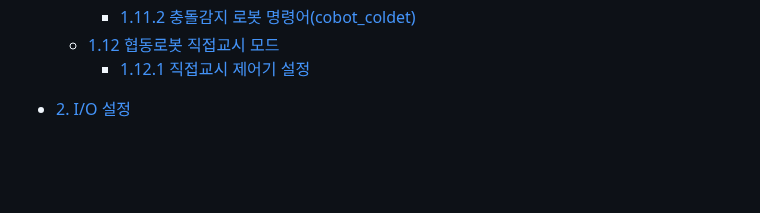
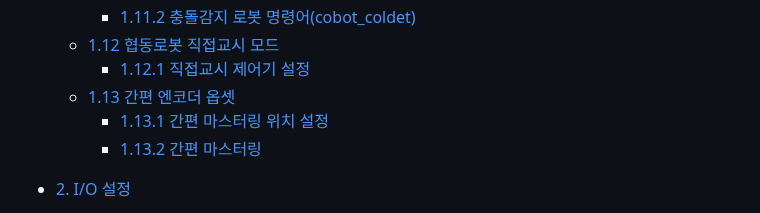
Before and after one commit to hyundai-robotics/doc-cobot-operation, a Markdown page: SUMMARY.md, the part around the change. Drawn GitHub-style; blank space fills up the shorter version.

Commit message:
간편 엔코더 옵셋(2차 엔코더 기반 마스터링) 초안 작성

```diff
--- a/SUMMARY.md
+++ b/SUMMARY.md
@@ -47,6 +47,9 @@
     * [1.11.2 충돌감지 로봇 명령어(cobot_coldet)](1-cobot-safety-function/1-11-cobot-collision-detection-mode/2-cobot-collision-detection-roblang.md)
   * [1.12 협동로봇 직접교시 모드](1-cobot-safety-function/1-11-cobot-direct-teaching-mode/README.md)
     * [1.12.1 직접교시 제어기 설정](1-cobot-safety-function/1-11-cobot-direct-teaching-mode/1-cobot-direct-teaching-setup.md)
+  * [1.13 간편 엔코더 옵셋](1-cobot-safety-function/1-13-simple-encoder-offset/README.md)
+    * [1.13.1 간편 마스터링 위치 설정](1-cobot-safety-function/1-13-simple-encoder-offset/1-update-mastering-position.md)
+    * [1.13.2 간편 마스터링](1-cobot-safety-function/1-13-simple-encoder-offset/2-update-encoder-offset.md)
 
 * [2. I/O 설정](2-io-setting/README.md)
   * [2.1 I/O 맵](2-io-setting/2-1-io-map.md)
```
Also changed, not shown: 1-cobot-safety-function/1-13-simple-encoder-offset/1-update-mastering-position.md (added, +20 -0 lines), 1-cobot-safety-function/1-13-simple-encoder-offset/2-update-encoder-offset.md (added, +20 -0 lines), 1-cobot-safety-function/1-13-simple-encoder-offset/README.md (added, +6 -0 lines), _assets/simple_encoder_offset_1.png (added).
